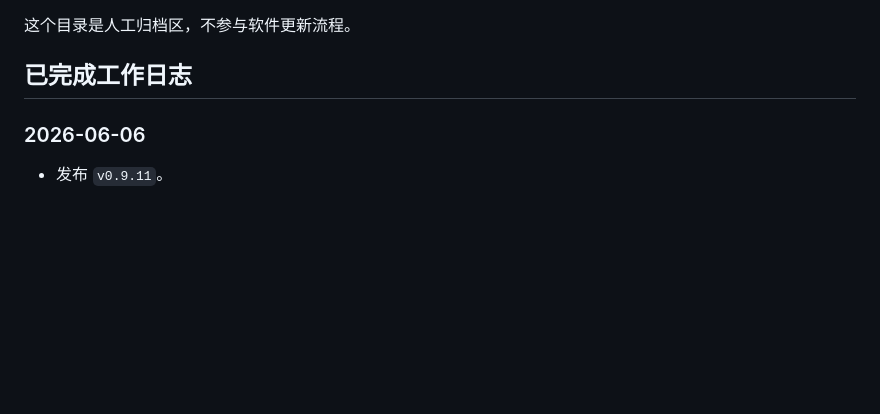
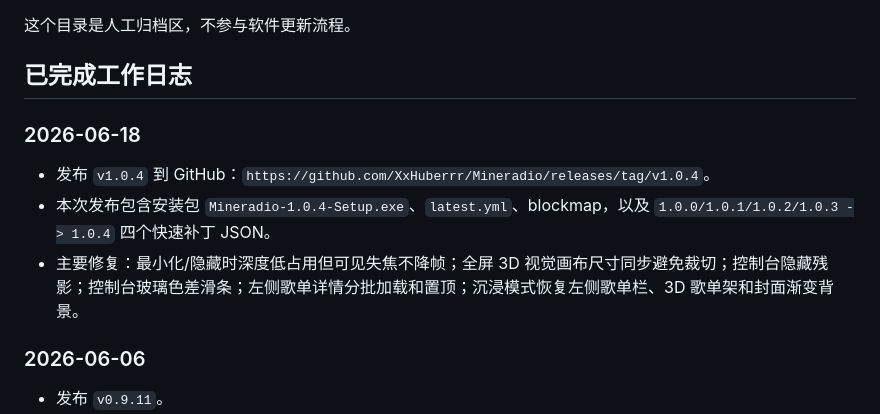
Before and after one commit to nanjingya/Aurora-Music, a Markdown page: AI_HANDOFF.md, the part around the change. GitHub-like rendering; blank space fills up the shorter version.

Commit message:
Document Mineradio 1.0.4 publication

```diff
--- a/AI_HANDOFF.md
+++ b/AI_HANDOFF.md
@@ -64,6 +64,12 @@
 这个目录是人工归档区，不参与软件更新流程。
 
 ## 已完成工作日志
+
+### 2026-06-18
+
+- 发布 `v1.0.4` 到 GitHub：`https://github.com/XxHuberrr/Mineradio/releases/tag/v1.0.4`。
+- 本次发布包含安装包 `Mineradio-1.0.4-Setup.exe`、`latest.yml`、blockmap，以及 `1.0.0/1.0.1/1.0.2/1.0.3 -> 1.0.4` 四个快速补丁 JSON。
+- 主要修复：最小化/隐藏时深度低占用但可见失焦不降帧；全屏 3D 视觉画布尺寸同步避免裁切；控制台隐藏残影；控制台玻璃色差滑条；左侧歌单详情分批加载和置顶；沉浸模式恢复左侧歌单栏、3D 歌单架和封面渐变背景。
 
 ### 2026-06-06
 
```
Also changed, not shown: docs/PROJECT_MEMORY.md (+1 -1 lines).
